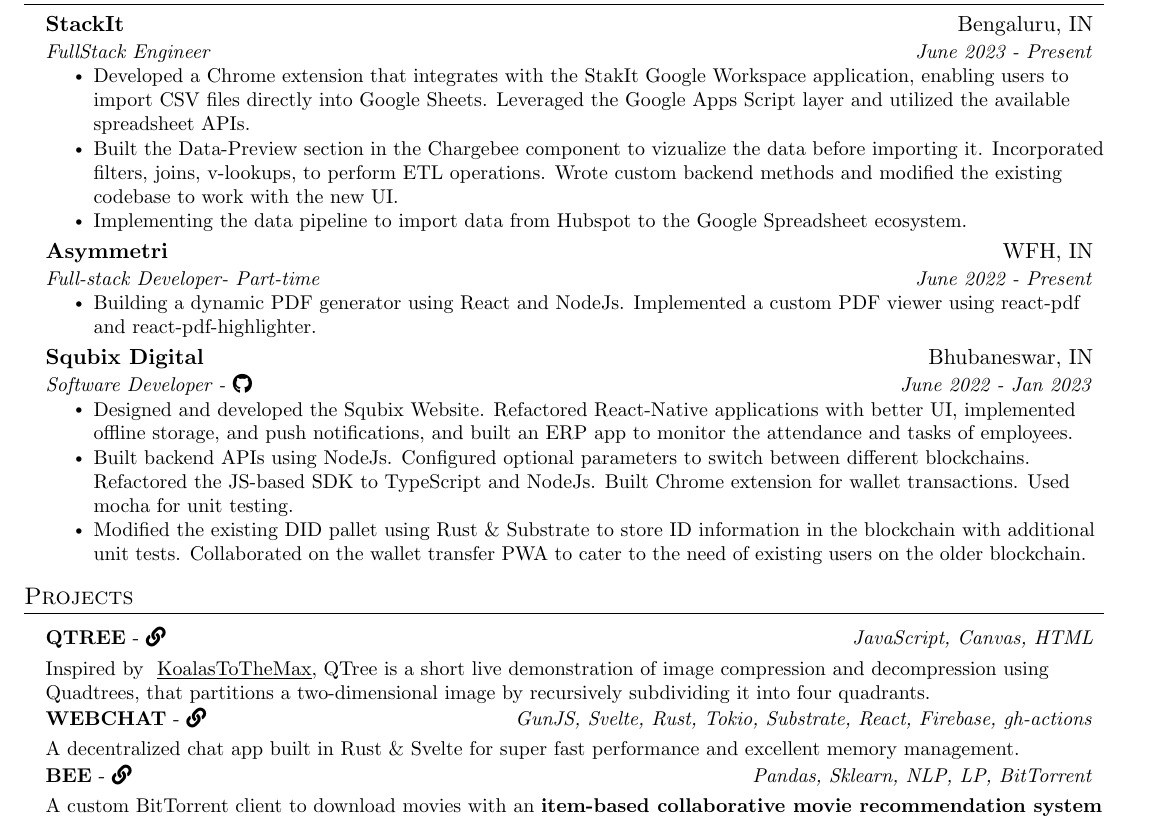
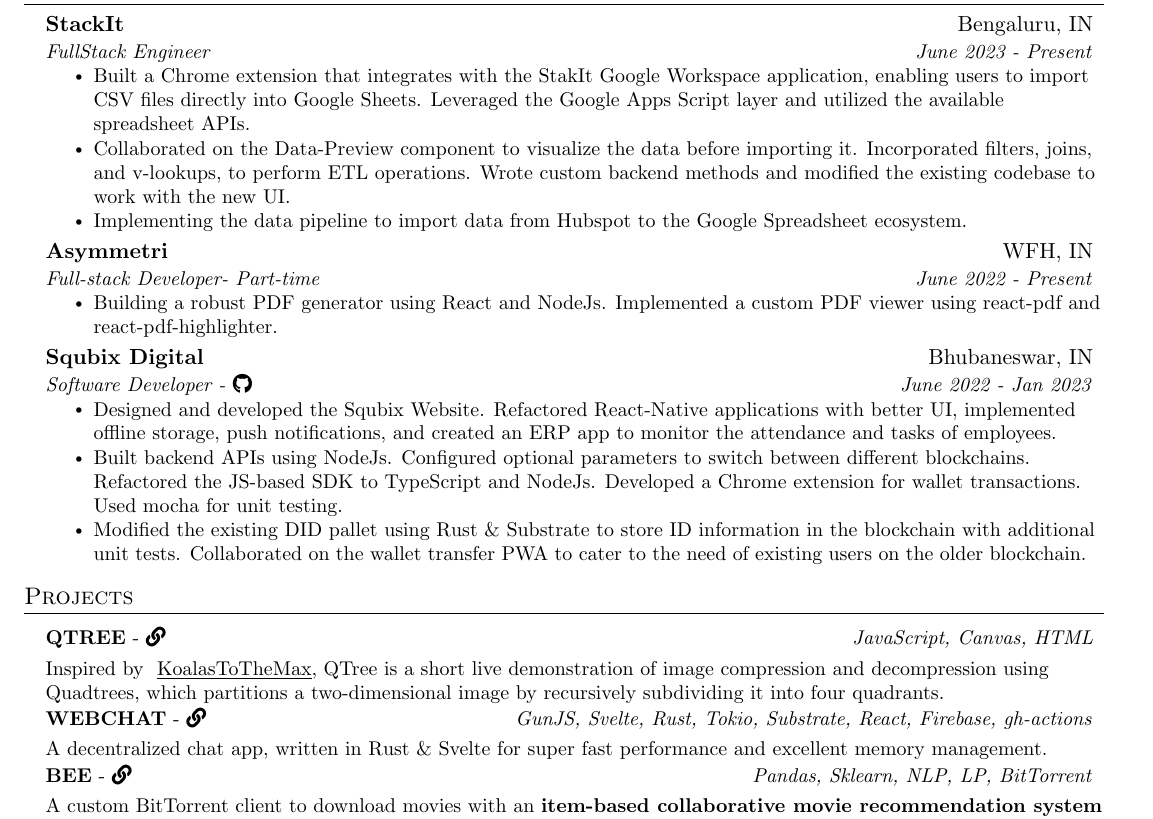
Before and after one commit to fuzzymfx/fuzzymfx.github.io, a LaTeX CV (templates/resume/resume.tex): part of the page, cut so that both start at the same text. Compiled offline with pdfLaTeX.

Commit message:
udpating resume

```diff
--- a/templates/resume/resume.tex
+++ b/templates/resume/resume.tex
@@ -134,9 +134,9 @@
       {FullStack Engineer}{ June 2023 - Present}
       \resumeItemListStart
         \resumeItem
-          {Developed a Chrome extension that integrates with the StakIt Google Workspace application, enabling users to import CSV files directly into Google Sheets. Leveraged the Google Apps Script layer and utilized the available spreadsheet APIs.}
+          {Built a Chrome extension that integrates with the StakIt Google Workspace application, enabling users to import CSV files directly into Google Sheets. Leveraged the Google Apps Script layer and utilized the available spreadsheet APIs.}
         \resumeItem
-          {Built the Data-Preview section in the Chargebee component to vizualize the data before importing it. Incorporated filters, joins, v-lookups, to perform ETL operations. Wrote custom backend methods and modified the existing codebase to work with the new UI.}
+          {Collaborated on the Data-Preview component to visualize the data before importing it. Incorporated filters, joins, and v-lookups, to perform ETL operations. Wrote custom backend methods and modified the existing codebase to work with the new UI.}
         \resumeItem
         {Implementing the data pipeline to import data from Hubspot to the Google Spreadsheet ecosystem.}
       \resumeItemListEnd
@@ -145,7 +145,7 @@
       {Full-stack Developer- Part-time}{June 2022 - Present}
       \resumeItemListStart
         \resumeItem
-          {Building a dynamic PDF generator using React and NodeJs. Implemented a custom PDF viewer using react-pdf and react-pdf-highlighter.}
+          {Building a robust PDF generator using React and NodeJs. Implemented a custom PDF viewer using react-pdf and react-pdf-highlighter.}
       \resumeItemListEnd
     \resumeSubheading
       {Squbix Digital}{Bhubaneswar, IN}
@@ -153,10 +153,10 @@
       \resumeItemListStart
         \resumeItem
           {Designed and developed the Squbix Website. Refactored React-Native applications with better UI, implemented offline
-          storage, and push notifications, and built an ERP app to monitor the attendance and tasks of employees.}
+          storage, push notifications, and created an ERP app to monitor the attendance and tasks of employees.}
         \resumeItem
           {Built backend APIs using NodeJs. Configured optional parameters to switch between different blockchains. Refactored the
-          JS-based SDK to TypeScript and NodeJs. Built Chrome extension for wallet transactions. Used mocha for unit testing.}
+          JS-based SDK to TypeScript and NodeJs. Developed a Chrome extension for wallet transactions. Used mocha for unit testing.}
         \resumeItem
           {Modified the existing DID pallet using Rust \& Substrate to store ID information in the blockchain with additional unit tests.
           Collaborated on the wallet transfer PWA to cater to the need of existing users on the older blockchain.}
@@ -190,11 +190,11 @@
   \resumeProjectHeading
     {\href{https://anubhavp.dev/blog/qtree.html}{\textbf{QTREE} - \faIcon{link}}}{JavaScript, Canvas, HTML}
     \resumeSubItem
-      {Inspired by {\href{https://github.com/vogievetsky/KoalasToTheMax}{ \underline{KoalasToTheMax}}}, QTree is a short live demonstration of image compression and decompression using Quadtrees, that partitions a two-dimensional image by recursively subdividing it into four quadrants. }
+      {Inspired by {\href{https://github.com/vogievetsky/KoalasToTheMax}{ \underline{KoalasToTheMax}}}, QTree is a short live demonstration of image compression and decompression using Quadtrees, which partitions a two-dimensional image by recursively subdividing it into four quadrants. }
     \resumeProjectHeading
     {\href{https://github.com/fuzzymfx/w3bchat-dapp}{\textbf{WEBCHAT} - \faIcon{link}}}{GunJS, Svelte, Rust, Tokio, Substrate, React, Firebase, gh-actions}
     \resumeSubItem
-      {A decentralized chat app built in Rust \& Svelte for super fast performance and excellent memory management. }
+      {A decentralized chat app, written in Rust \& Svelte for super fast performance and excellent memory management. }
       \resumeProjectHeading
     {\href{https://github.com/fuzzymfx/b}{{\textbf{BEE} - \faIcon{link} }}}{Pandas, Sklearn, NLP, LP, BitTorrent}
     \resumeSubItem
```
Also changed, not shown: content/lifeinametro.md (+1 -1 lines), resume.pdf.
